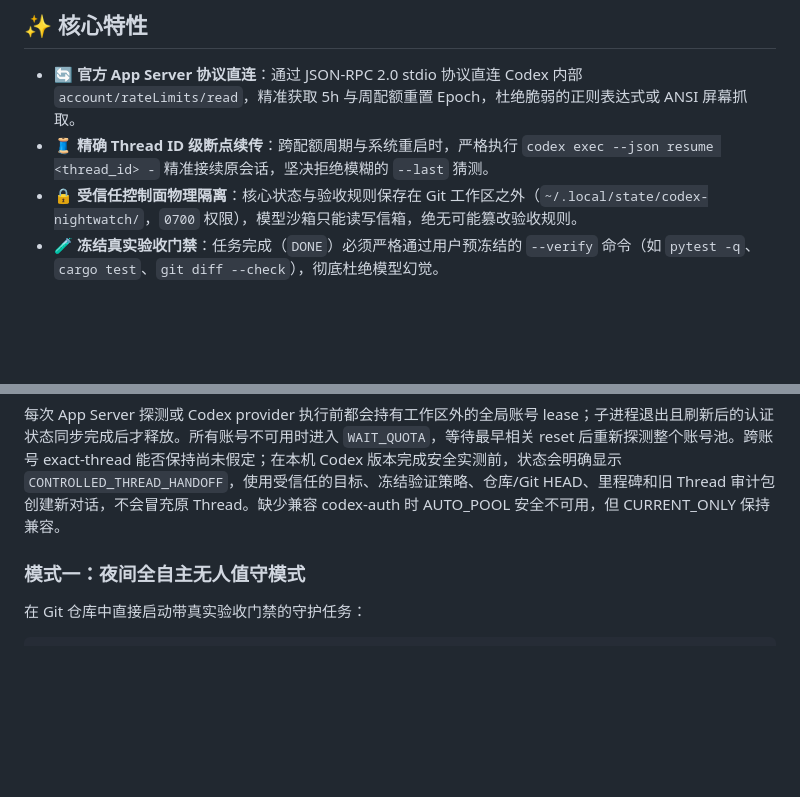
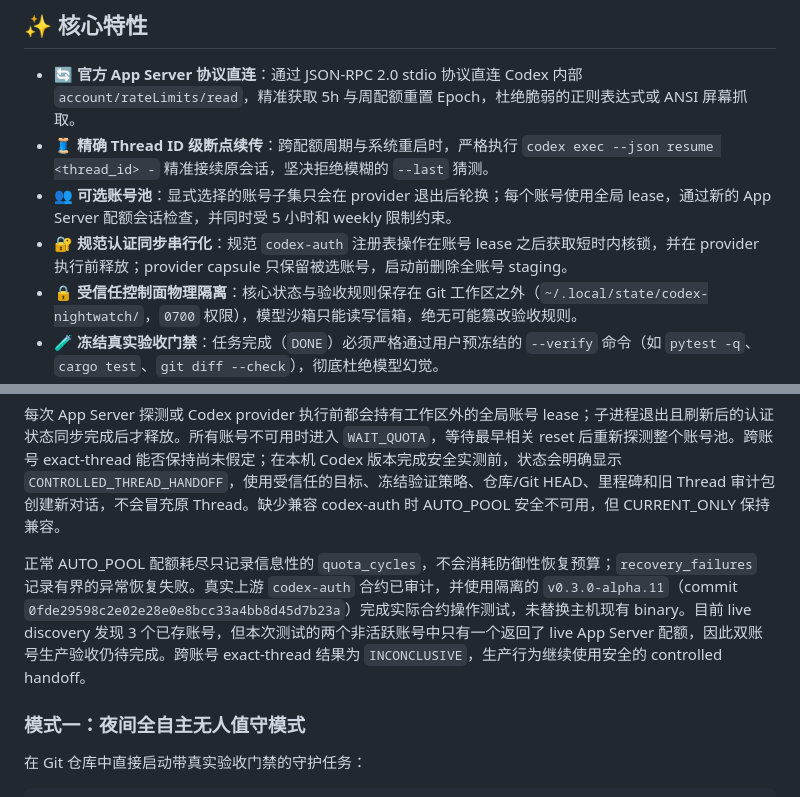
Before and after one commit to Igzela/codex-nightwatch-lab, a Markdown page: README_CN.md, 2 parts joined by grey strips. GitHub-like rendering; blank space fills up the shorter version.

Commit message:
docs: record codex-auth integration contract and acceptance limits

```diff
--- a/README_CN.md
+++ b/README_CN.md
@@ -57,6 +57,8 @@
 
 - 🔄 **官方 App Server 协议直连**：通过 JSON-RPC 2.0 stdio 协议直连 Codex 内部 `account/rateLimits/read`，精准获取 5h 与周配额重置 Epoch，杜绝脆弱的正则表达式或 ANSI 屏幕抓取。
 - 🧵 **精确 Thread ID 级断点续传**：跨配额周期与系统重启时，严格执行 `codex exec --json resume <thread_id> -` 精准接续原会话，坚决拒绝模糊的 `--last` 猜测。
+- 👥 **可选账号池**：显式选择的账号子集只会在 provider 退出后轮换；每个账号使用全局 lease，通过新的 App Server 配额会话检查，并同时受 5 小时和 weekly 限制约束。
+- 🔐 **规范认证同步串行化**：规范 `codex-auth` 注册表操作在账号 lease 之后获取短时内核锁，并在 provider 执行前释放；provider capsule 只保留被选账号，启动前删除全账号 staging。
 - 🔒 **受信任控制面物理隔离**：核心状态与验收规则保存在 Git 工作区之外（`~/.local/state/codex-nightwatch/`，`0700` 权限），模型沙箱只能读写信箱，绝无可能篡改验收规则。
 - 🧪 **冻结真实验收门禁**：任务完成（`DONE`）必须严格通过用户预冻结的 `--verify` 命令（如 `pytest -q`、`cargo test`、`git diff --check`），彻底杜绝模型幻觉。
 - 🛡️ **无侵入伴随监听与自动接管（`nightwatch watch`）**：安全监听终端中正在运行的交互式 Codex 会话，在不打断前台的前提下实时统计 Token 与配额，并在触发上限或终端关闭后自动无缝接管夜间续跑。
@@ -169,6 +171,8 @@ nightwatch run \
 Nightwatch 只使用 `codex-auth list --skip-api --json` 获取稳定 `account_key` 和显示信息，并在工作区外的 0700 capsule 中使用账号；不会使用 codex-auth 的远程用量 API。真实可用配额始终来自每个账号上下文中新建的官方 Codex App Server `account/rateLimits/read`。5 小时与 weekly 两个窗口都必须存在且未耗尽，选择策略按较小剩余容量、5 小时剩余、weekly 剩余、reset 时间和短指纹确定性排序。
 
 每次 App Server 探测或 Codex provider 执行前都会持有工作区外的全局账号 lease；子进程退出且刷新后的认证状态同步完成后才释放。所有账号不可用时进入 `WAIT_QUOTA`，等待最早相关 reset 后重新探测整个账号池。跨账号 exact-thread 能否保持尚未假定；在本机 Codex 版本完成安全实测前，状态会明确显示 `CONTROLLED_THREAD_HANDOFF`，使用受信任的目标、冻结验证策略、仓库/Git HEAD、里程碑和旧 Thread 审计包创建新对话，不会冒充原 Thread。缺少兼容 codex-auth 时 AUTO_POOL 安全不可用，但 CURRENT_ONLY 保持兼容。
+
+正常 AUTO_POOL 配额耗尽只记录信息性的 `quota_cycles`，不会消耗防御性恢复预算；`recovery_failures` 记录有界的异常恢复失败。真实上游 `codex-auth` 合约已审计，并使用隔离的 `v0.3.0-alpha.11`（commit `0fde29598c2e02e28e0e8bcc33a4bb8d45d7b23a`）完成实际合约操作测试，未替换主机现有 binary。目前 live discovery 发现 3 个已存账号，但本次测试的两个非活跃账号中只有一个返回了 live App Server 配额，因此双账号生产验收仍待完成。跨账号 exact-thread 结果为 `INCONCLUSIVE`，生产行为继续使用安全的 controlled handoff。
 
 ### 模式一：夜间全自主无人值守模式
 
```
Also changed, not shown: README.md (+3 -0 lines), analysis/codex-auth-integration-contract.md (added, +53 -0 lines).
